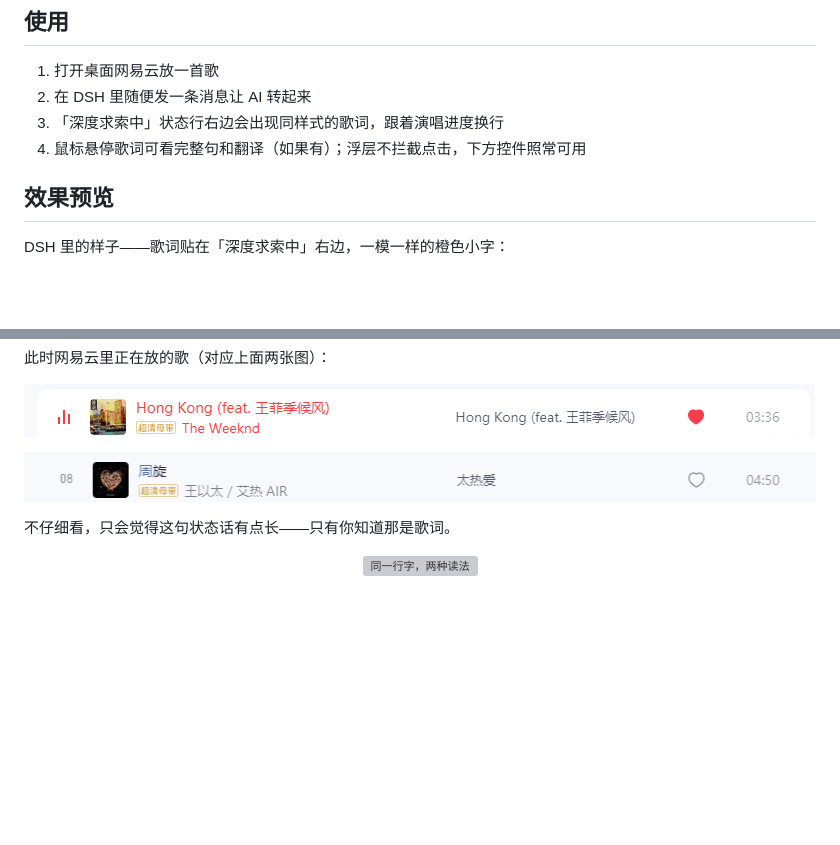
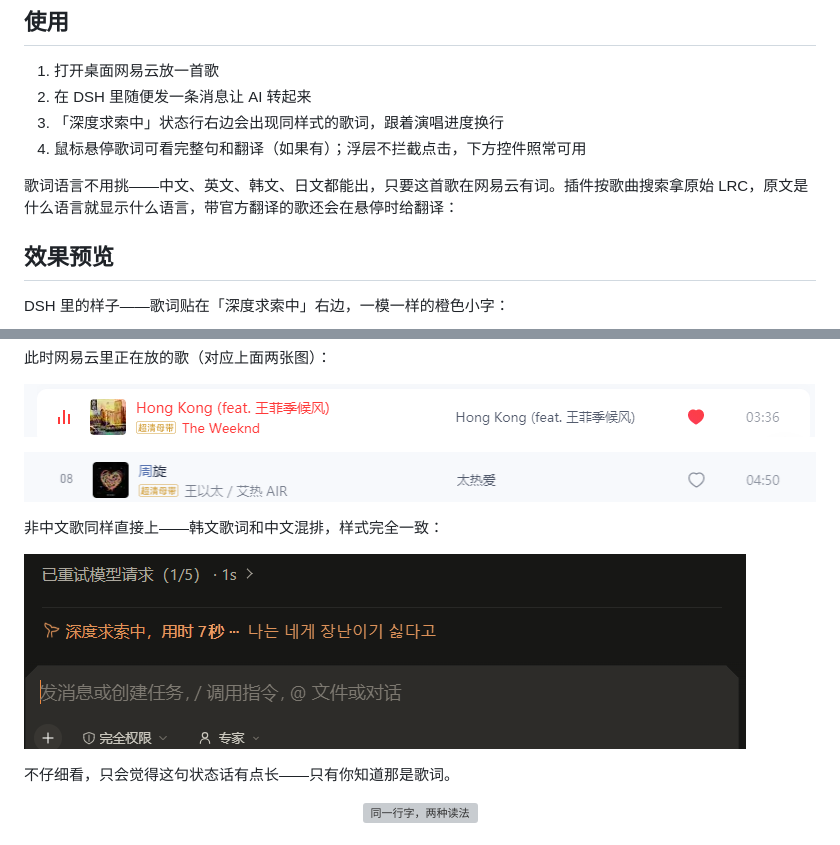
Before and after one commit to YardonYan/dsh-plugin-netease-lyrics, a Markdown page: README.md, 2 parts joined by grey strips. Rendered like a GitHub page; pictures changed too: docs/demo-lyrics-korean.png (added); blank space fills up the shorter version; grey boxes are pictures that could not be loaded.

Commit message:
docs(readme): multi-language lyrics support and refreshed previews
- new section in the usage steps: lyrics render in whatever language the
  song carries (Chinese, English, Korean, Japanese verified) as long as
  Netease has the LRC; hover shows the official translation when present
- add a live Korean-lyrics screenshot (docs/demo-lyrics-korean.png)

```diff
--- a/README.md
+++ b/README.md
@@ -69,6 +69,8 @@ dsh plugin --profile web add "<克隆路径>/dsh-plugin-netease-lyrics" --save-e
 3. 「深度求索中」状态行右边会出现同样式的歌词，跟着演唱进度换行
 4. 鼠标悬停歌词可看完整句和翻译（如果有）；浮层不拦截点击，下方控件照常可用
 
+歌词语言不用挑——中文、英文、韩文、日文都能出，只要这首歌在网易云有词。插件按歌曲搜索拿原始 LRC，原文是什么语言就显示什么语言，带官方翻译的歌还会在悬停时给翻译：
+
 ## 效果预览
 
 DSH 里的样子——歌词贴在「深度求索中」右边，一模一样的橙色小字：
@@ -82,6 +84,10 @@ DSH 里的样子——歌词贴在「深度求索中」右边，一模一样的
 ![正在播放 1](docs/demo-song-1.png)
 
 ![正在播放 2](docs/demo-song-2.png)
+
+非中文歌同样直接上——韩文歌词和中文混排，样式完全一致：
+
+![韩文歌词效果](docs/demo-lyrics-korean.png)
 
 不仔细看，只会觉得这句状态话有点长——只有你知道那是歌词。
 
```
